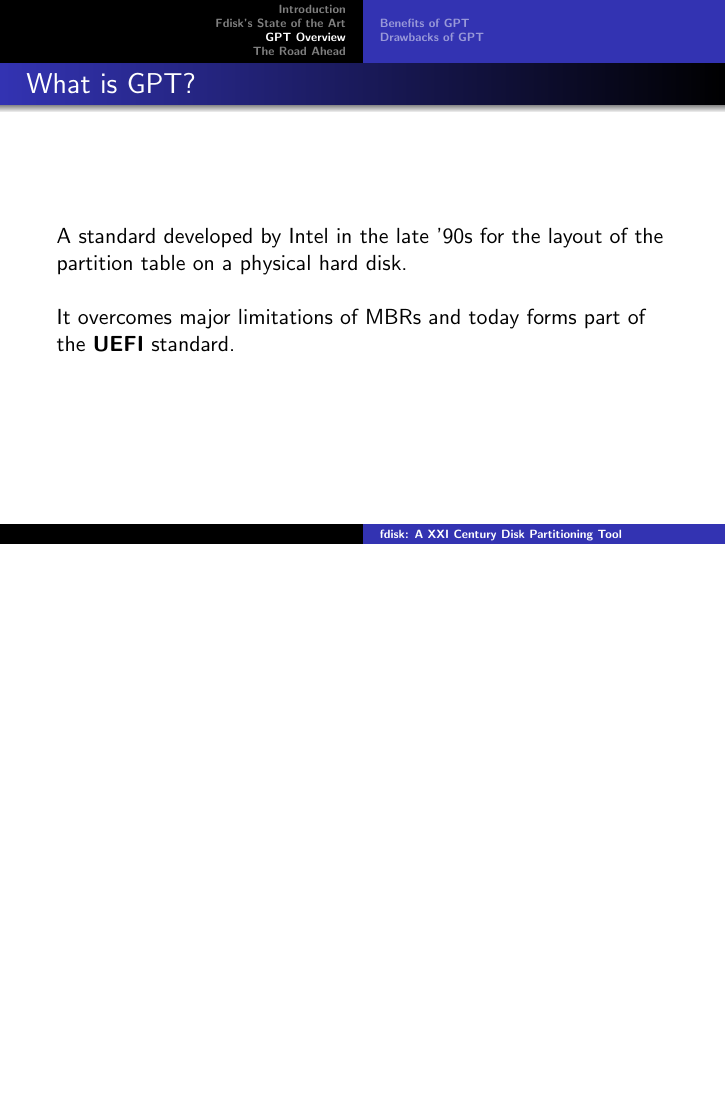
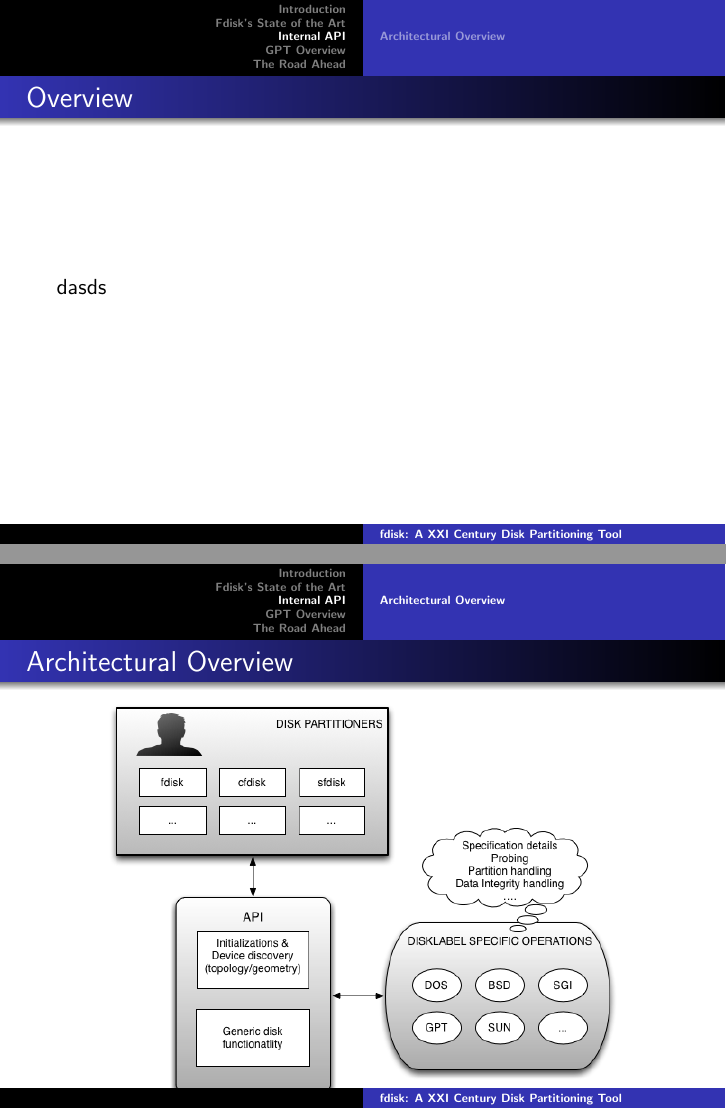
Before and after one commit to davidlohr/osc12-fdisk, LaTeX slides (fdisk-osc12.tex, which reads api.tex): page 13 of 18 before the commit and pages 13 and 14 of 19 after it, the two joined at a grey line, the shorter picture padded with empty space. Compiled offline with pdfLaTeX.

Commit message:
add api section

```diff
--- /dev/null
+++ b/api.tex
@@ -0,0 +1,12 @@
+% Copyright (C) 2012 Davidlohr Bueso <dave@gnu.org>
+
+% API STUFF
+\section{Internal API}
+\begin{frame}\frametitle{Overview}
+  dasds
+\end{frame}
+
+\subsection{Architectural Overview}
+\begin{frame}\frametitle{Architectural Overview}
+  \center{\includegraphics[scale=0.45]{img/fdisk-arch.png}}
+\end{frame}
```
Also changed, not shown: fdisk-osc12.tex (+1 -0 lines), gpt-overview.tex (+3 -4 lines), img/fdisk-arch.png, 1 other file.
